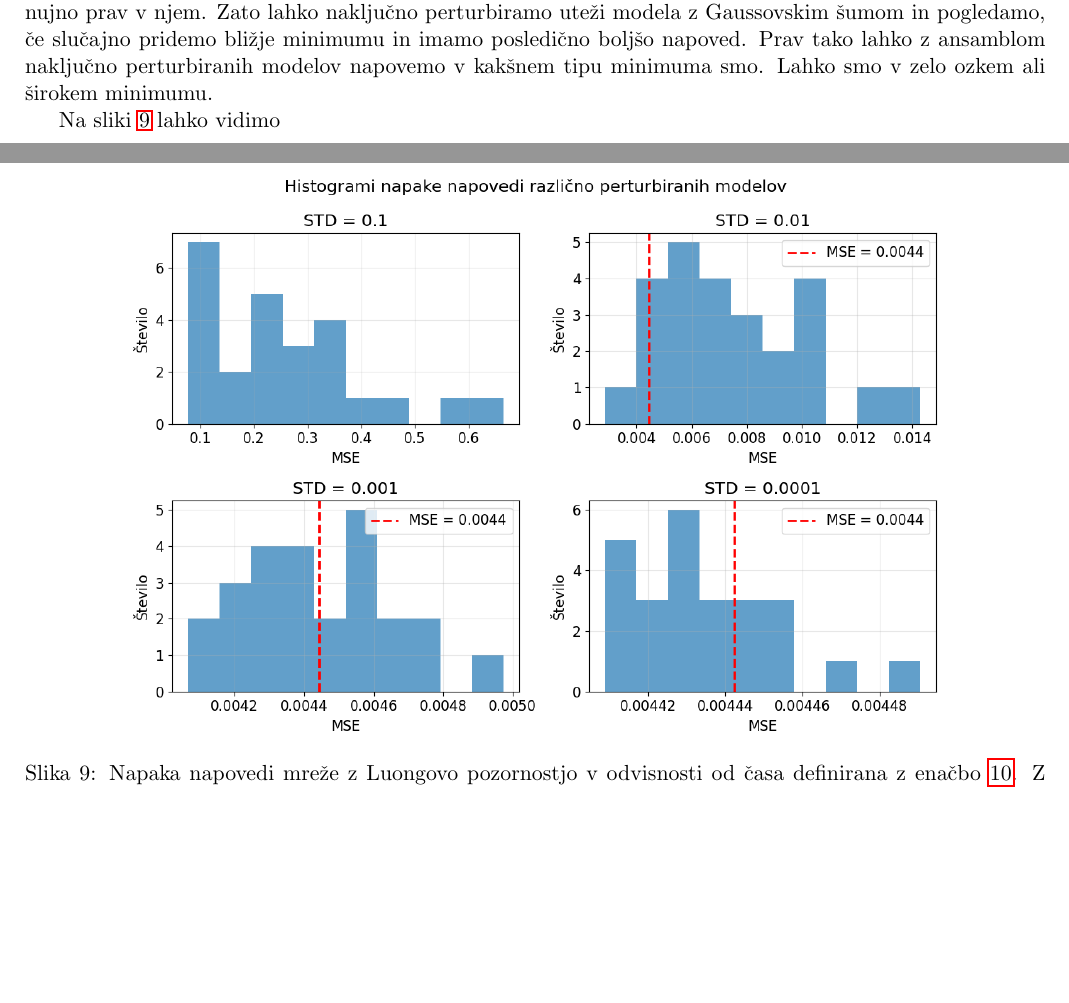
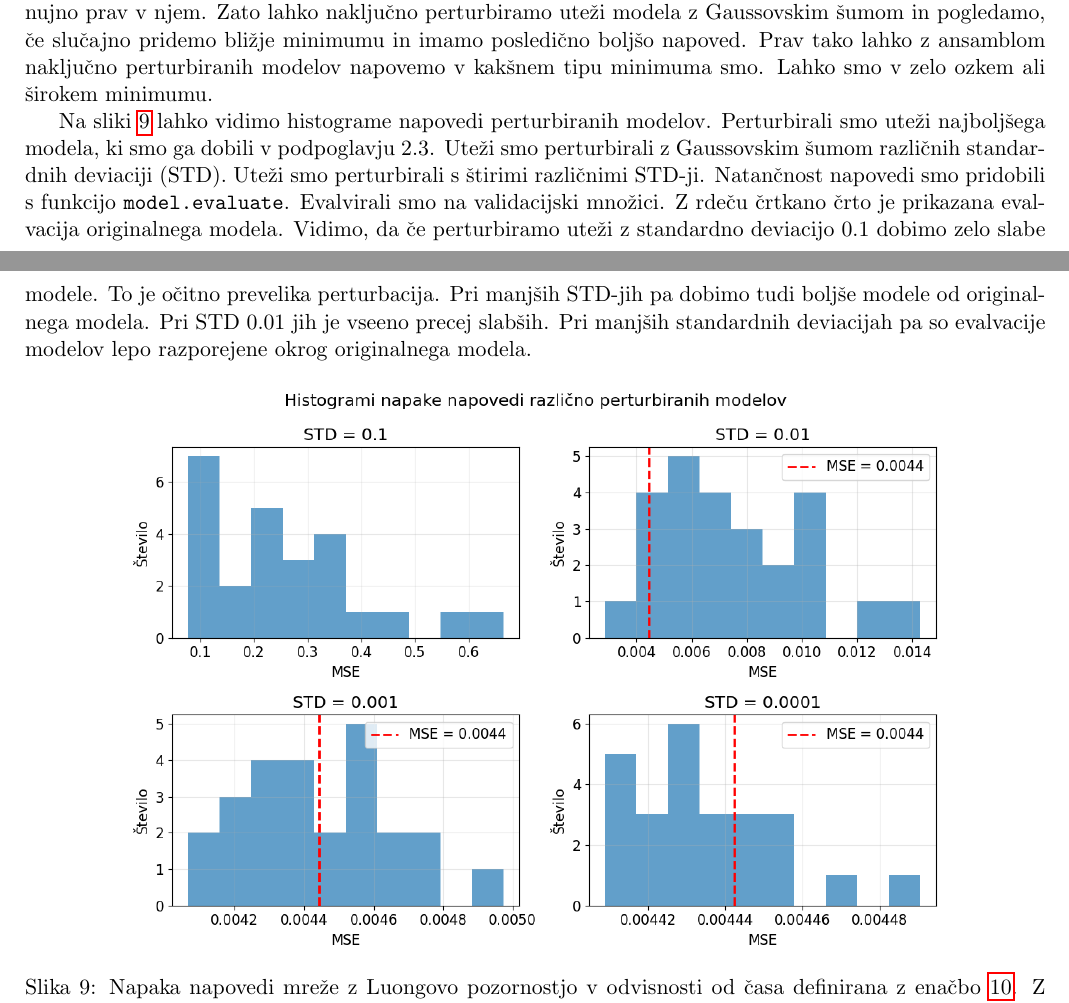
Before and after one commit to tadejkooo/PSUF, a LaTeX document (PSUF4/latex/PSUF_naloga4_TadejLozej.tex): two parts of pages 8 and 9 of 9, joined at a grey line, cut so that both start at the same text, the shorter picture padded with empty space. Compiled offline with pdfLaTeX.

Commit message:
Posodobim PSUF naloge in dodam PSUF6 ter PSUF7

```diff
--- a/PSUF4/latex/PSUF_naloga4_TadejLozej.tex
+++ b/PSUF4/latex/PSUF_naloga4_TadejLozej.tex
@@ -187,7 +187,7 @@ Glede na rezultate je najboljši model model z enoslojnim kodirnikom ter dekodir
 
 Uteži naučenega modela najverjetneje niso optimalne. Zelo verjetno se nahajamo blizu minimuma vendar ne nujno prav v njem. Zato lahko naključno perturbiramo uteži modela z Gaussovskim šumom in pogledamo, če slučajno pridemo bližje minimumu in imamo posledično boljšo napoved. Prav tako lahko z ansamblom naključno perturbiranih modelov napovemo v kakšnem tipu minimuma smo. Lahko smo v zelo ozkem ali širokem minimumu.
 
-Na sliki \ref{fig:hist_perturbed} lahko vidimo
+Na sliki \ref{fig:hist_perturbed} lahko vidimo histograme napovedi perturbiranih modelov. Perturbirali smo uteži najboljšega modela, ki smo ga dobili v podpoglavju 2.3. Uteži smo perturbirali z Gaussovskim šumom različnih standardnih deviaciji (STD). Uteži smo perturbirali s štirimi različnimi STD-ji. Natančnost napovedi smo pridobili s funkcijo \texttt{model.evaluate}. Evalvirali smo na validacijski množici. Z rdeču črtkano črto je prikazana evalvacija originalnega modela. Vidimo, da če perturbiramo uteži z standardno deviacijo 0.1 dobimo zelo slabe modele. To je očitno prevelika perturbacija. Pri manjših STD-jih pa dobimo tudi boljše modele od originalnega modela. Pri STD 0.01 jih je vseeno precej slabših. Pri manjših standardnih deviacijah pa so evalvacije modelov lepo razporejene okrog originalnega modela.
 
 \begin{figure}[h!]
     \centering
```
Also changed, not shown: PSUF4/latex/PSUF_naloga4_TadejLozej.pdf, PSUF6/naloga6.pdf (added), PSUF7/naloga7.pdf (added), PSUF4/latex/PSUF_naloga4_TadejLozej.tex (2 more changed lines), 8 other files.
